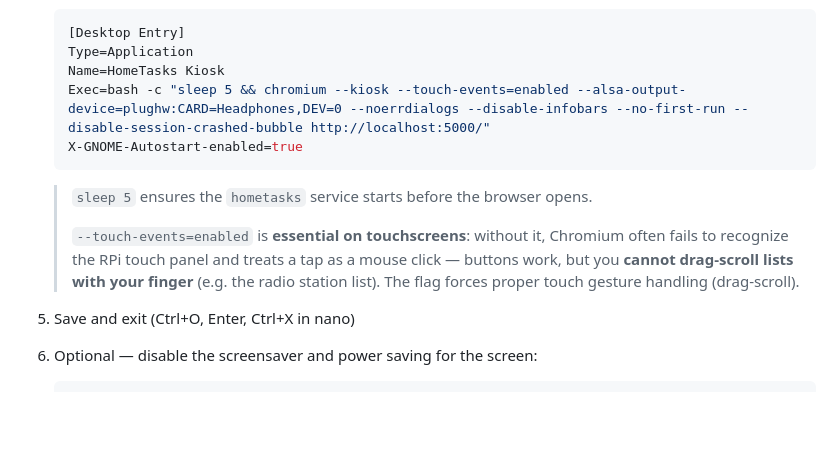
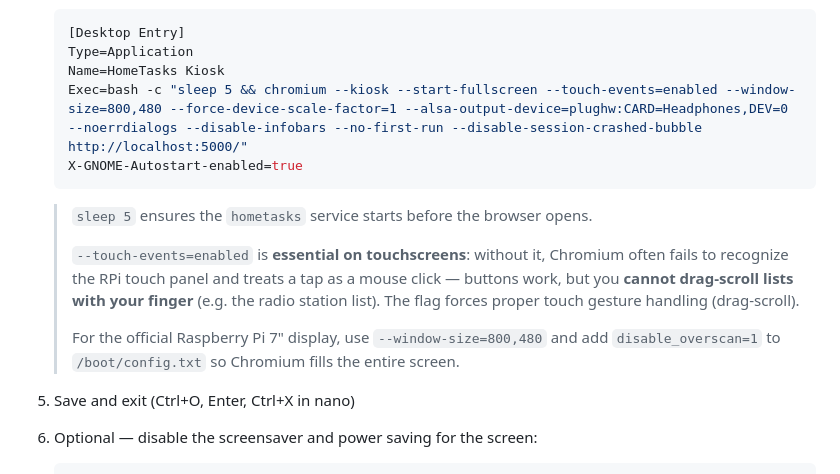
Before and after one commit to dvaduva/HomeTasks, a Markdown page: docs/INSTALLATION.md, the part around the change. Drawn GitHub-style; blank space fills up the shorter version.

````diff
--- a/docs/INSTALLATION.md
+++ b/docs/INSTALLATION.md
@@ -469,7 +469,7 @@ If you have a screen connected to the Raspberry Pi and want the application to o
    [Desktop Entry]
    Type=Application
    Name=HomeTasks Kiosk
-   Exec=bash -c "sleep 5 && chromium --kiosk --touch-events=enabled --alsa-output-device=plughw:CARD=Headphones,DEV=0 --noerrdialogs --disable-infobars --no-first-run --disable-session-crashed-bubble http://localhost:5000/"
+   Exec=bash -c "sleep 5 && chromium --kiosk --start-fullscreen --touch-events=enabled --window-size=800,480 --force-device-scale-factor=1 --alsa-output-device=plughw:CARD=Headphones,DEV=0 --noerrdialogs --disable-infobars --no-first-run --disable-session-crashed-bubble http://localhost:5000/"
    X-GNOME-Autostart-enabled=true
    ```
    > `sleep 5` ensures the `hometasks` service starts before the browser opens.
@@ -478,6 +478,9 @@ If you have a screen connected to the Raspberry Pi and want the application to o
    > often fails to recognize the RPi touch panel and treats a tap as a mouse click —
    > buttons work, but you **cannot drag-scroll lists with your finger** (e.g. the radio
    > station list). The flag forces proper touch gesture handling (drag-scroll).
+   >
+   > For the official Raspberry Pi 7" display, use `--window-size=800,480` and add
+   > `disable_overscan=1` to `/boot/config.txt` so Chromium fills the entire screen.
 
 5. Save and exit (Ctrl+O, Enter, Ctrl+X in nano)
 
````
Also changed, not shown: deploy/DEPLOY.en.md (+37 -0 lines), deploy/DEPLOY.md (+37 -0 lines).
